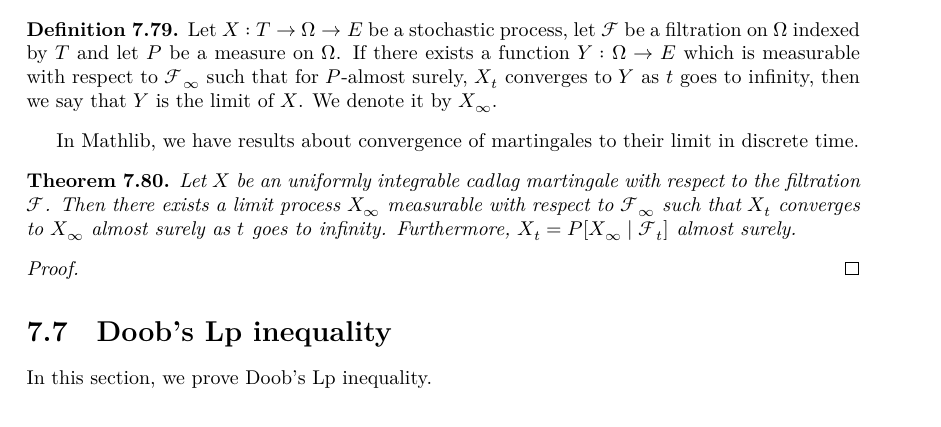
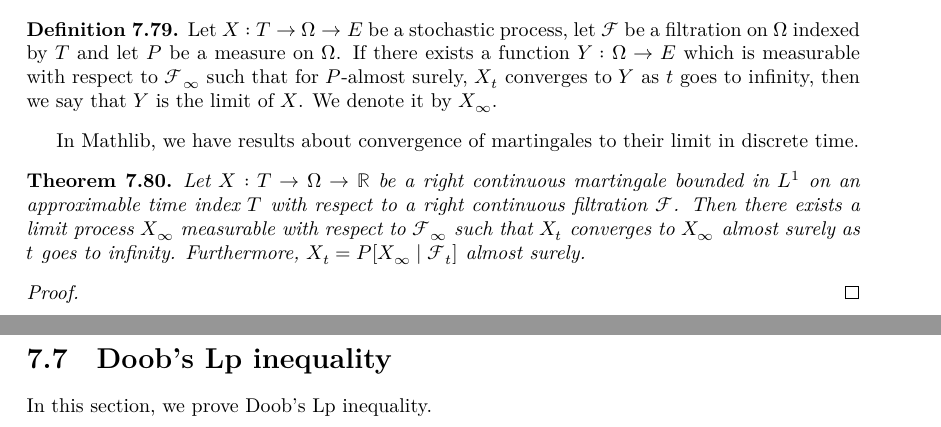
Before and after one commit to RemyDegenne/brownian-motion, a LaTeX thesis (blueprint/src/print.tex, which reads blueprint/src/chapters/filtration_martingale.tex): part of page 56 of 95 before the commit and two parts of pages 56 and 57 of 95 after it, the two joined at a grey line, cut so that both start at the same text. Compiled offline with XeLaTeX.

Commit message:
change statement

```diff
--- a/blueprint/src/chapters/filtration_martingale.tex
+++ b/blueprint/src/chapters/filtration_martingale.tex
@@ -1094,11 +1094,14 @@ In Mathlib, we have results about convergence of martingales to their limit in d
 
 
 \begin{theorem}\label{thm:tendsto_limitProcess_of_cadlag}
-  \uses{def:Martingale, def:limitProcess, def:IsCadlag}
+  \uses{def:Martingale, def:limitProcess, def:RightContinuous, def:approximableTimeIndex,
+    def:rightContinuous}
   \notready
-Let $X$ be an uniformly integrable cadlag martingale with respect to the filtration $\mathcal{F}$.
-Then there exists a limit process $X_\infty$ measurable with respect to $\mathcal{F}_\infty$ such that $X_t$ converges to $X_\infty$ almost surely as $t$ goes to infinity.
-Furthermore, $X_t = P[X_\infty \mid \mathcal{F}_t]$ almost surely.
+Let $X : T \to \Omega \to \mathbb{R}$ be a right continuous martingale bounded in $L^1$ on an approximable
+time index $T$ with respect to a right continuous filtration $\mathcal{F}$. Then there exists a
+limit process $X_\infty$ measurable with respect to $\mathcal{F}_\infty$ such that $X_t$ converges
+to $X_\infty$ almost surely as $t$ goes to infinity. Furthermore,
+$X_t = P[X_\infty \mid \mathcal{F}_t]$ almost surely.
 \end{theorem}
 
 \begin{proof}
```
